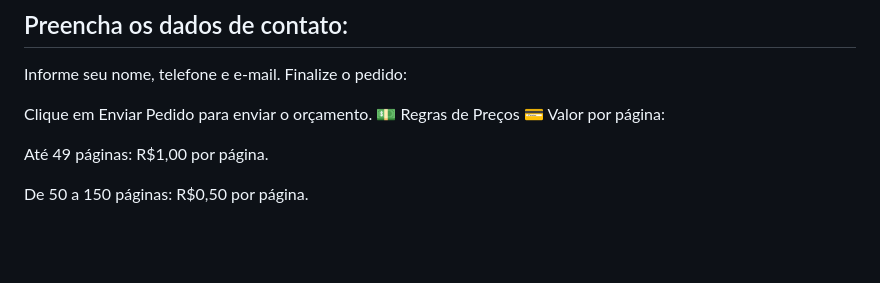
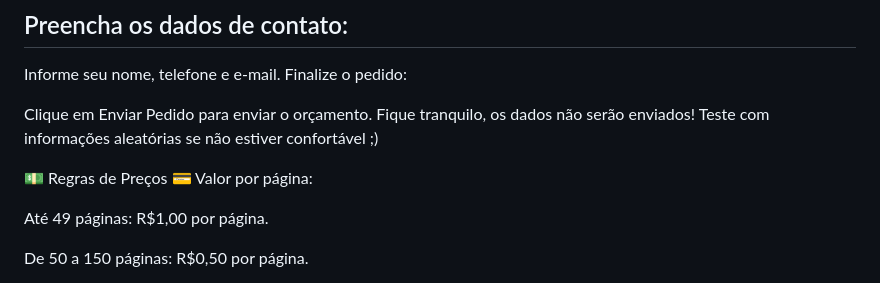
Before and after one commit to wilmaximodev/leadingpage, a Markdown page: README.md, the part around the change. Rendered like a GitHub page; blank space fills up the shorter version.

```diff
--- a/README.md
+++ b/README.md
@@ -39,6 +39,8 @@ Informe seu nome, telefone e e-mail.
 Finalize o pedido:
 
 Clique em Enviar Pedido para enviar o orçamento.
+Fique tranquilo, os dados não serão enviados! Teste com informações aleatórias se não estiver confortável ;)
+
 💵 Regras de Preços
 💳 Valor por página:
 
```
